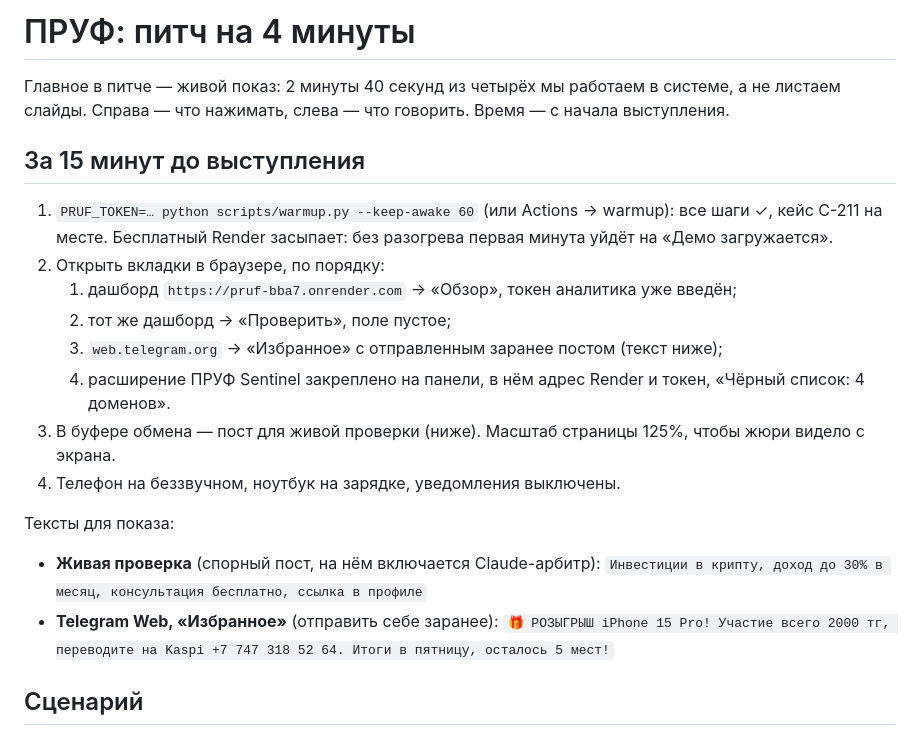
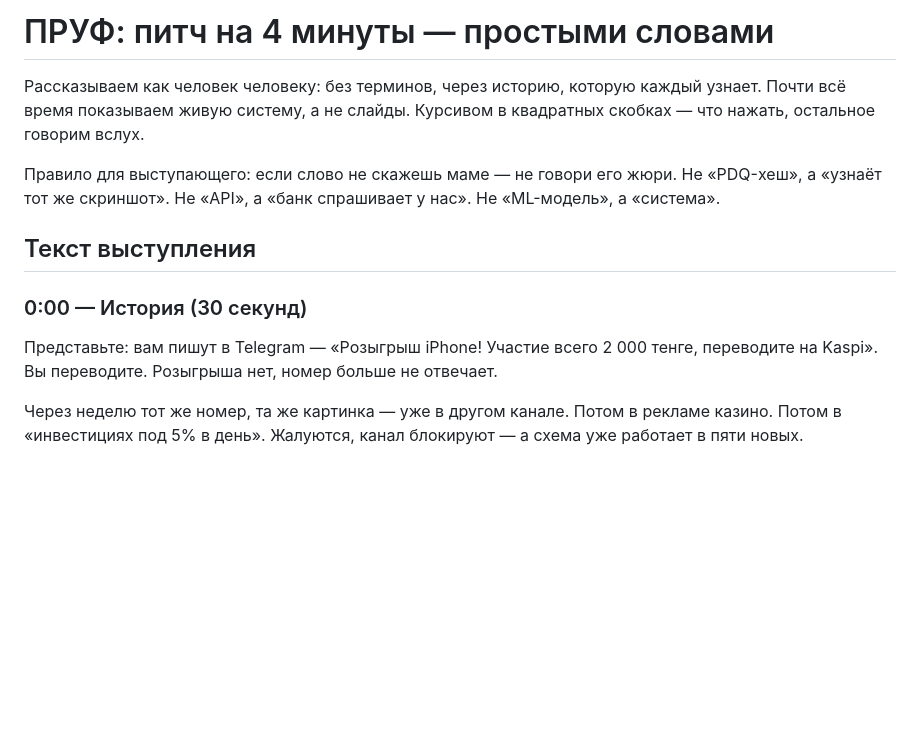
Before and after one commit to facei7505-droid/maga-safe, a Markdown page: docs/pitch.md, the part around one of its changes. Drawn GitHub-style; blank space fills up the shorter version.

```diff
--- a/docs/pitch.md
+++ b/docs/pitch.md
@@ -1,26 +1,18 @@
-# ПРУФ: питч на 4 минуты
+# ПРУФ: питч на 4 минуты — простыми словами
 
-Главное в питче — живой показ: 2 минуты 40 секунд из четырёх мы работаем в системе, а не листаем слайды.
-Справа — что нажимать, слева — что говорить. Время — с начала выступления.
+Рассказываем как человек человеку: без терминов, через историю, которую каждый узнает. Почти всё время
+показываем живую систему, а не слайды. Курсивом в квадратных скобках — что нажать, остальное говорим вслух.
 
-## За 15 минут до выступления
+Правило для выступающего: если слово не скажешь маме — не говори его жюри. Не «PDQ-хеш», а «узнаёт тот же скриншот».
+Не «API», а «банк спрашивает у нас». Не «ML-модель», а «система».
 
-1. `PRUF_TOKEN=… python scripts/warmup.py --keep-awake 60` (или Actions → warmup): все шаги ✓, кейс C-211 на месте.
-   Бесплатный Render засыпает: без разогрева первая минута уйдёт на «Демо загружается».
-2. Открыть вкладки в браузере, по порядку:
-   1. дашборд `https://pruf-bba7.onrender.com` → «Обзор», токен аналитика уже введён;
-   2. тот же дашборд → «Проверить», поле пустое;
-   3. `web.telegram.org` → «Избранное» с отправленным заранее постом (текст ниже);
-   4. расширение ПРУФ Sentinel закреплено на панели, в нём адрес Render и токен, «Чёрный список: 4 доменов».
-3. В буфере обмена — пост для живой проверки (ниже). Масштаб страницы 125%, чтобы жюри видело с экрана.
-4. Телефон на беззвучном, ноутбук на зарядке, уведомления выключены.
+## Текст выступления
 
-Тексты для показа:
+### 0:00 — История (30 секунд)
 
-- **Живая проверка** (спорный пост, на нём включается Claude-арбитр):
-  `Инвестиции в крипту, доход до 30% в месяц, консультация бесплатно, ссылка в профиле`
-- **Telegram Web, «Избранное»** (отправить себе заранее):
-  `🎁 РОЗЫГРЫШ iPhone 15 Pro! Участие всего 2000 тг, переводите на Kaspi +7 747 318 52 64. Итоги в пятницу, осталось 5 мест!`
+Представьте: вам пишут в Telegram — «Розыгрыш iPhone! Участие всего 2 000 тенге, переводите на Kaspi».
+Вы переводите. Розыгрыша нет, номер больше не отвечает.
 
-## Сценарий
+Через неделю тот же номер, та же картинка — уже в другом канале. Потом в рекламе казино. Потом в «инвестициях
+под 5% в день». Жалуются, канал блокируют — а схема уже работает в пяти новых.
 
```
Also changed, not shown: other parts of docs/pitch.md (+133 -25 lines).
